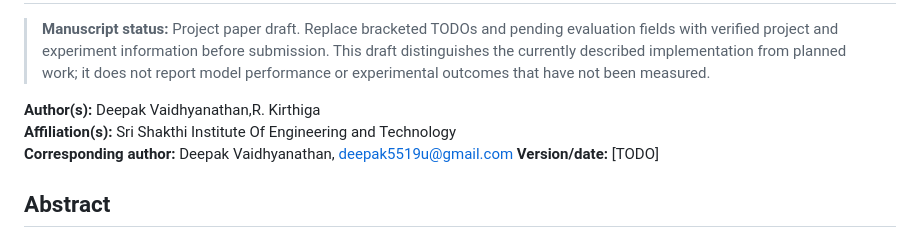
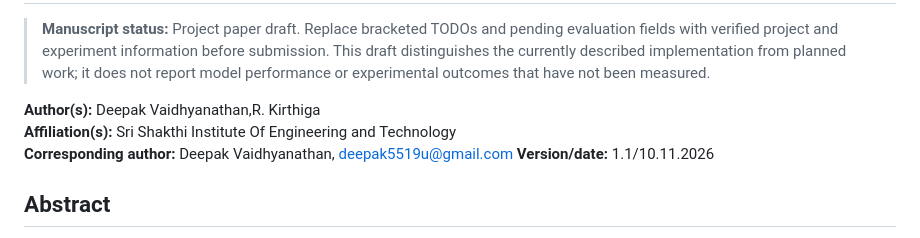
Before and after one commit to Deepak-vikin/Retail-Sales-Intelligence-System, a Markdown page: paper.md, the part around the change. GitHub-like rendering.

Commit message:
Research Paper

```diff
--- a/paper.md
+++ b/paper.md
@@ -5,7 +5,7 @@
 **Author(s):** Deepak Vaidhyanathan,R. Kirthiga
 **Affiliation(s):** Sri Shakthi Institute Of Engineering and Technology
 **Corresponding author:** Deepak Vaidhyanathan, deepak5519u@gmail.com
-**Version/date:** [TODO]
+**Version/date:** 1.1/10.11.2026
 
 ## Abstract
 
```
